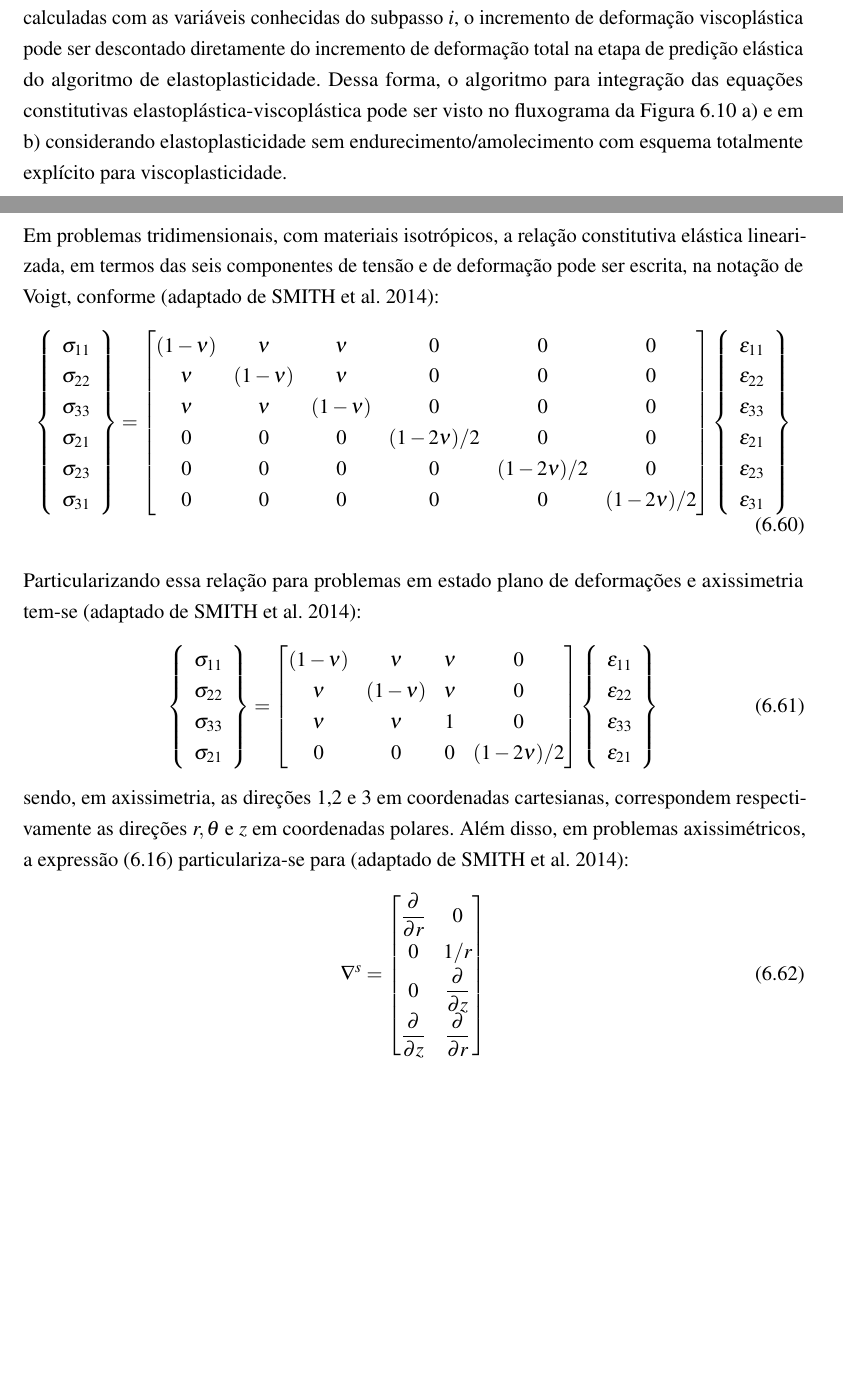
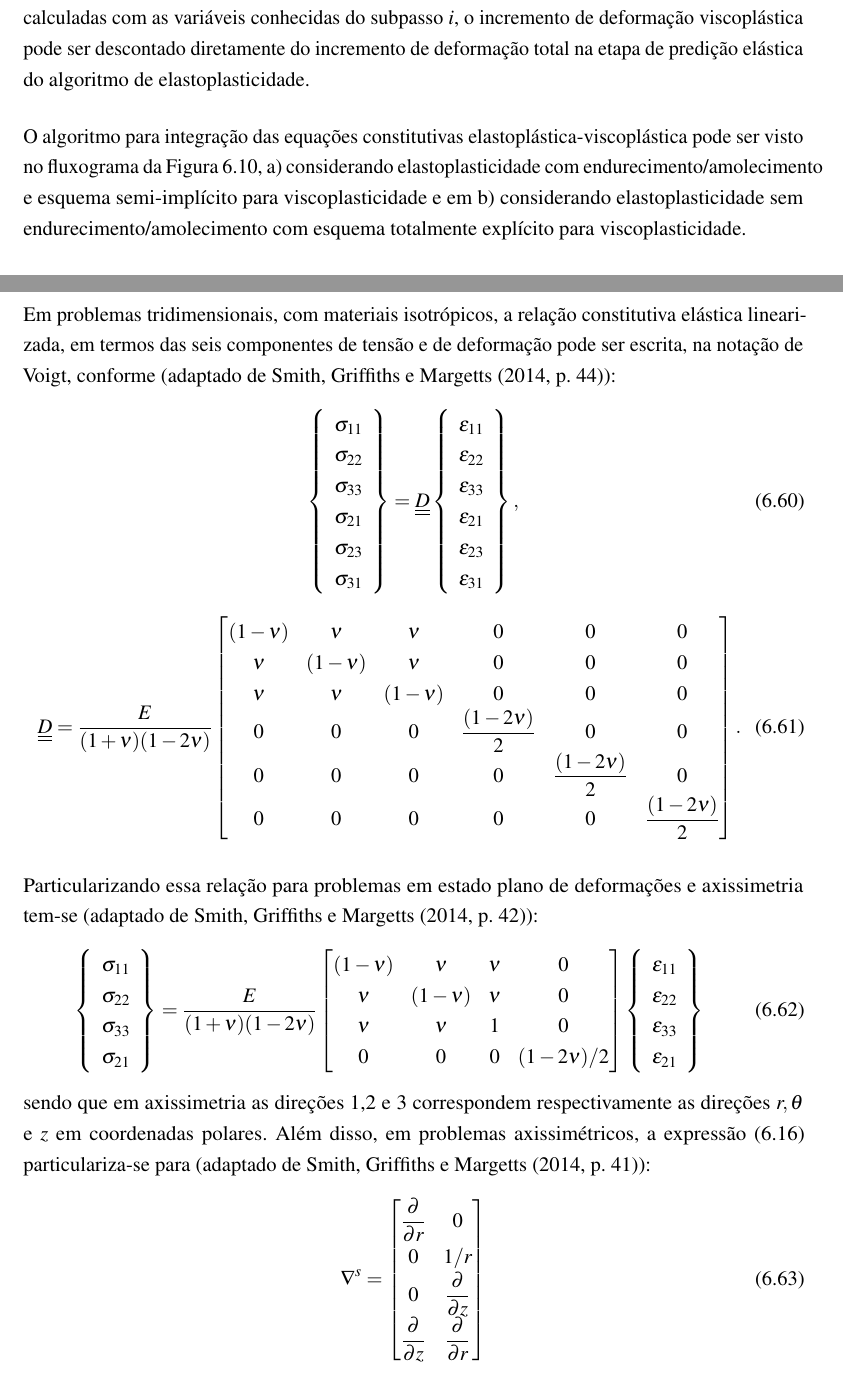
Before and after one commit to felquevedo/TESE_DOUTORADO, a LaTeX thesis (main.tex, which reads chap/Solucao_do_modelo_mecanico.tex): two parts of pages 122 and 125 of 144, joined at a grey line, cut so that both start at the same text, the shorter picture padded with empty space. Compiled offline with pdfLaTeX.

Commit message:
Update capitulo 6
Pequenos ajustes

```diff
--- a/chap/Solucao_do_modelo_mecanico.tex
+++ b/chap/Solucao_do_modelo_mecanico.tex
@@ -562,7 +562,9 @@ sendo $\Phi' = d\Phi / d(f/f_0)$. Quando $\phi = 0$ têm-se os casos específico
 \end{figure}
 
 \subsection{Integração das equações constitutivas elastoplástica-viscoplásticas}
-Como visto no \autoref{cap: modelo mecanico}, considerando a hipótese das transformações infinitesimais, as equações constitutivas da elastoplasticidade e viscoplasticidade são acopladas em série de forma a obter a relação constitutiva elastoplástica-viscoplástica linearizada (\ref{eq:lei_epvp}). Além disso, como a viscoplasticidade é integrada através de uma regra semi-implícita na qual todas as incógnitas são calculadas com as variáveis conhecidas do subpasso $i$, o incremento de deformação viscoplástica pode ser descontado diretamente do incremento de deformação total na etapa de predição elástica do algoritmo de elastoplasticidade. Dessa forma, o algoritmo para integração das equações constitutivas elastoplástica-viscoplástica pode ser visto no fluxograma da \autoref{algoritmo_EPVP} a) e em b) considerando elastoplasticidade sem endurecimento/amolecimento com esquema totalmente explícito para viscoplasticidade.
+Como visto no \autoref{cap: modelo mecanico}, considerando a hipótese das transformações infinitesimais, as equações constitutivas da elastoplasticidade e viscoplasticidade são acopladas em série de forma a obter a relação constitutiva elastoplástica-viscoplástica linearizada (\ref{eq:lei_epvp}). Além disso, como a viscoplasticidade é integrada através de uma regra semi-implícita na qual todas as incógnitas são calculadas com as variáveis conhecidas do subpasso $i$, o incremento de deformação viscoplástica pode ser descontado diretamente do incremento de deformação total na etapa de predição elástica do algoritmo de elastoplasticidade.
+
+O algoritmo para integração das equações constitutivas elastoplástica-viscoplástica pode ser visto no fluxograma da \autoref{algoritmo_EPVP}, a) considerando elastoplasticidade com endurecimento/amolecimento e esquema semi-implícito para viscoplasticidade e em b) considerando elastoplasticidade sem endurecimento/amolecimento com esquema totalmente explícito para viscoplasticidade.
 \begin{figure}[H]
 	\begin{center}
 		\includegraphics[scale = 1.0]{0610-integração EPVP.pdf}
@@ -601,7 +603,7 @@ Adotar o módulo tangente consistente faz com que a convergência seja atingida
 Outra questão importante relacionada a esse módulo está em sua simetria. Por exemplo, como visto em (\ref{eq:Dep}) o módulo elastoplástico contínuo é simétrico se houver fluxo associado, ou seja, $f=g$. Contudo, essa propriedade não é transferida de forma geral para o módulo tangente consistente. Isso dependerá também do esquema de integração utilizado. Para o caso, do presente trabalho, com as superfícies utilizadas, será sempre simétrico se $g^{p}=f^{p}$ e $g^{vp}=f^{vp}$.
 
 \section{Particularizando para estado plano de deformações e axissimetria}
-Em problemas tridimensionais, com materiais isotrópicos, a relação constitutiva elástica linearizada, em termos das seis componentes de tensão e de deformação pode ser escrita, na notação de Voigt, conforme (adaptado de SMITH et al. 2014):
+Em problemas tridimensionais, com materiais isotrópicos, a relação constitutiva elástica linearizada, em termos das seis componentes de tensão e de deformação pode ser escrita, na notação de Voigt, conforme (adaptado de \citeonline[p. 44]{Smith2014}):
 \begin{equation}
 	\label{eq:Dl}
 	\left\{\begin{array}{lcl}
@@ -612,14 +614,7 @@ Em problemas tridimensionais, com materiais isotrópicos, a relação constituti
 		\sigma_{23} \\
 		\sigma_{31}
 	\end{array}\right\} =
-	\begin{bmatrix}
-	(1-\nu)	& \nu 		& \nu  		& 0	 		& 0 			& 0 \\
-	\nu 	& (1-\nu)	& \nu  		& 0		 	& 0				& 0  \\
-	\nu 	& \nu 		& (1-\nu)   & 0		 	& 0 			& 0  \\
-	0		& 0			& 0		    & (1-2\nu)/2 & 0 			& 0  \\
-	0		& 0			& 0		    & 0	       	& (1-2\nu)/2	& 0  \\
-	0		& 0			& 0		    & 0	       	& 0         	& (1-2\nu)/2
-	\end{bmatrix}
+	\Dll
 	\left\{\begin{array}{lcl}
 	\varepsilon_{11} \\
 	\varepsilon_{22} \\
@@ -627,10 +622,22 @@ Em problemas tridimensionais, com materiais isotrópicos, a relação constituti
 	\varepsilon_{21} \\
 	\varepsilon_{23} \\
 	\varepsilon_{31}
-\end{array}\right\}
+\end{array}\right\},
+\end{equation}
+\begin{equation}
+	\Dll =
+	\dfrac{E}{(1+\nu)(1-2\nu)}
+	\begin{bmatrix}
+	(1-\nu)	& \nu 		& \nu  		& 0	 		& 0 			& 0 \\
+	\nu 	& (1-\nu)	& \nu  		& 0		 	& 0				& 0  \\
+	\nu 	& \nu 		& (1-\nu)   & 0		 	& 0 			& 0  \\
+	0		& 0			& 0		    & \dfrac{(1-2\nu)}{2} & 0 			& 0  \\
+	0		& 0			& 0		    & 0	       	& \dfrac{(1-2\nu)}{2}	& 0  \\
+	0		& 0			& 0		    & 0	       	& 0         	& \dfrac{(1-2\nu)}{2}
+	\end{bmatrix}.
 \end{equation}
 
-Particularizando essa relação para problemas em estado plano de deformações e axissimetria tem-se (adaptado de SMITH et al. 2014):
+Particularizando essa relação para problemas em estado plano de deformações e axissimetria tem-se (adaptado de \citeonline[p. 42]{Smith2014}):
 \begin{equation}
 	\label{eq:Dl}
 	\left\{\begin{array}{lcl}
@@ -638,7 +645,7 @@ Particularizando essa relação para problemas em estado plano de deformações
 		\sigma_{22} \\
 		\sigma_{33} \\
 		\sigma_{21}
-	\end{array}\right\} =
+	\end{array}\right\} = \dfrac{E}{(1+\nu)(1-2\nu)}
 	\begin{bmatrix}
 		(1-\nu)	& \nu 		& \nu  		& 0	 		\\
 		\nu 	& (1-\nu)	& \nu  		& 0		 	\\
@@ -652,7 +659,7 @@ Particularizando essa relação para problemas em estado plano de deformações
 		\varepsilon_{21}
 	\end{array}\right\}
 \end{equation}
-sendo, em axissimetria, as direções 1,2 e 3 em coordenadas cartesianas, correspondem respectivamente as direções $r, \theta$ e $z$ em coordenadas polares. Além disso, em problemas axissimétricos, a expressão (\ref{eq:gradiente_simetrico}) particulariza-se para (adaptado de SMITH et al. 2014):
+sendo que em axissimetria as direções 1,2 e 3 correspondem respectivamente as direções $r, \theta$ e $z$ em coordenadas polares. Além disso, em problemas axissimétricos, a expressão (\ref{eq:gradiente_simetrico}) particulariza-se para (adaptado de \citeonline[p. 41]{Smith2014}):
 \begin{equation}
 	\label{eq:gradiente_simetrico_AXI_EPD}
 	\nabla^s = 	\begin{bmatrix}
```
Also changed, not shown: chap/Solucao_do_modelo_mecanico.tex (26 more changed lines).
